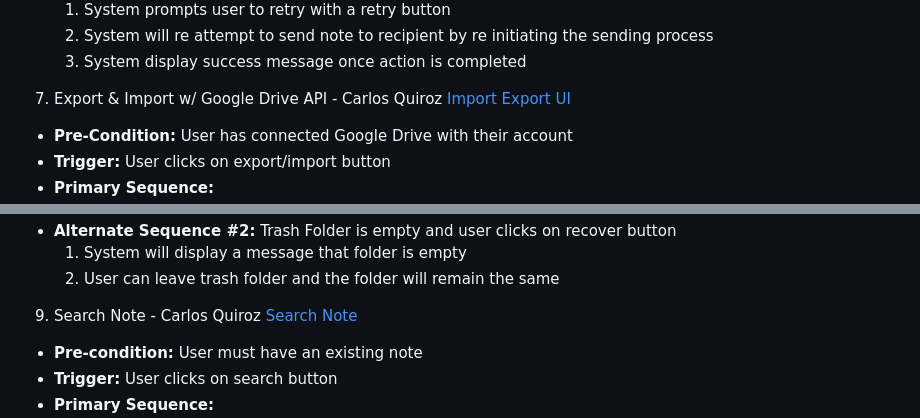
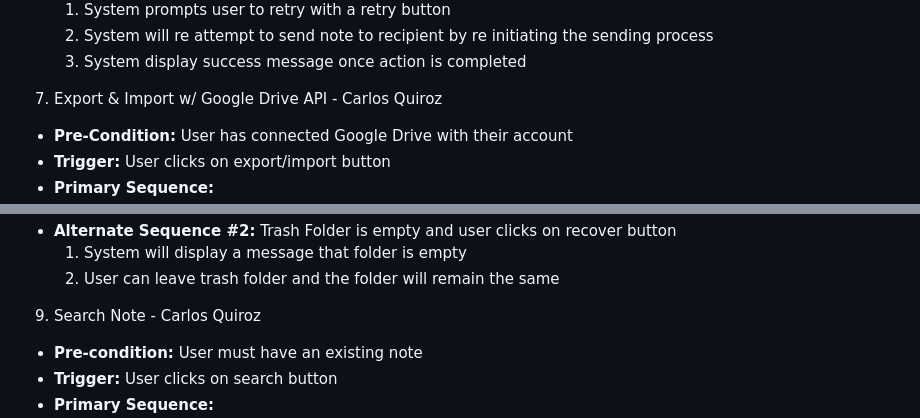
Before and after one commit to FardinHaque60/Scribe, a Markdown page: requirements.md, 2 parts joined by grey strips. Drawn GitHub-style.

```diff
--- a/requirements.md
+++ b/requirements.md
@@ -143,7 +143,7 @@
     3. System display success message once action is completed
 
 7. Export & Import w/ Google Drive API - Carlos Quiroz
-[Import Export UI](images/Import:Export_UI.png)
+[](images/Import:Export_UI.png)
 - **Pre-Condition:** User has connected Google Drive with their account
 - **Trigger:** User clicks on export/import button
 - **Primary Sequence:**
@@ -187,7 +187,7 @@
     2. User can leave trash folder and the folder will remain the same
 
 9. Search Note - Carlos Quiroz
-[Search Note](images/Search_UI.png)
+[](images/Search_UI.png)
 - **Pre-condition:** User must have an existing note
 - **Trigger:** User clicks on search button
 - **Primary Sequence:**
```
Also changed, not shown: other parts of requirements.md (+7 -7 lines).
